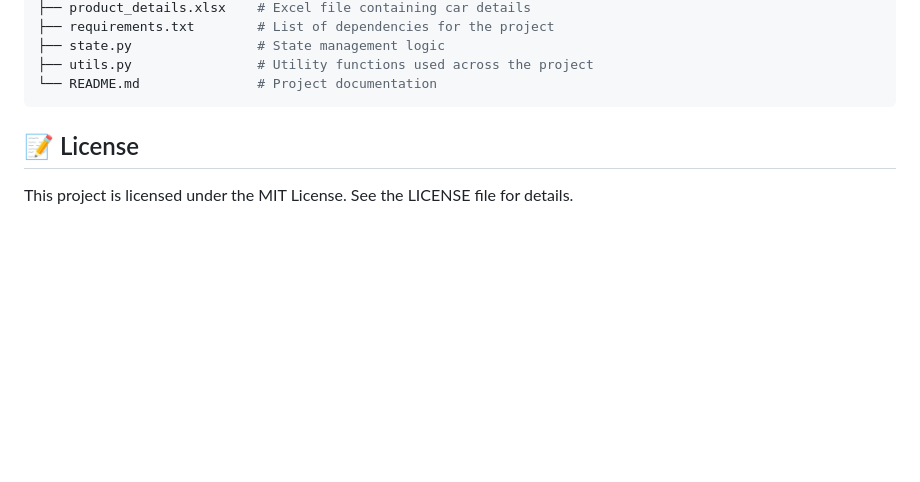
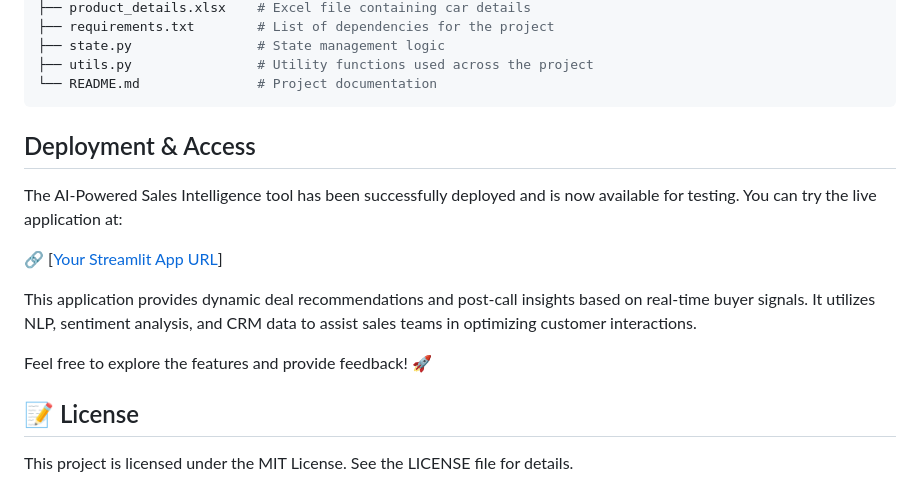
Before and after one commit to 1samSAM/AI-Powered-Sales-Assistant, a Markdown page: README.md, the part around the change. GitHub-like rendering; blank space fills up the shorter version.

````diff
--- a/README.md
+++ b/README.md
@@ -132,6 +132,17 @@ Open a Pull Request
 └── README.md               # Project documentation
 ```
 
+
+## Deployment & Access
+
+The AI-Powered Sales Intelligence tool has been successfully deployed and is now available for testing. You can try the live application at:
+
+🔗 [[Your Streamlit App URL](https://real-time-ai-sales-intelligence.streamlit.app/)]
+
+This application provides dynamic deal recommendations and post-call insights based on real-time buyer signals. It utilizes NLP, sentiment analysis, and CRM data to assist sales teams in optimizing customer interactions.
+
+Feel free to explore the features and provide feedback! 🚀
+
 ## 📝 License
 This project is licensed under the MIT License. See the LICENSE file for details.
 
````
